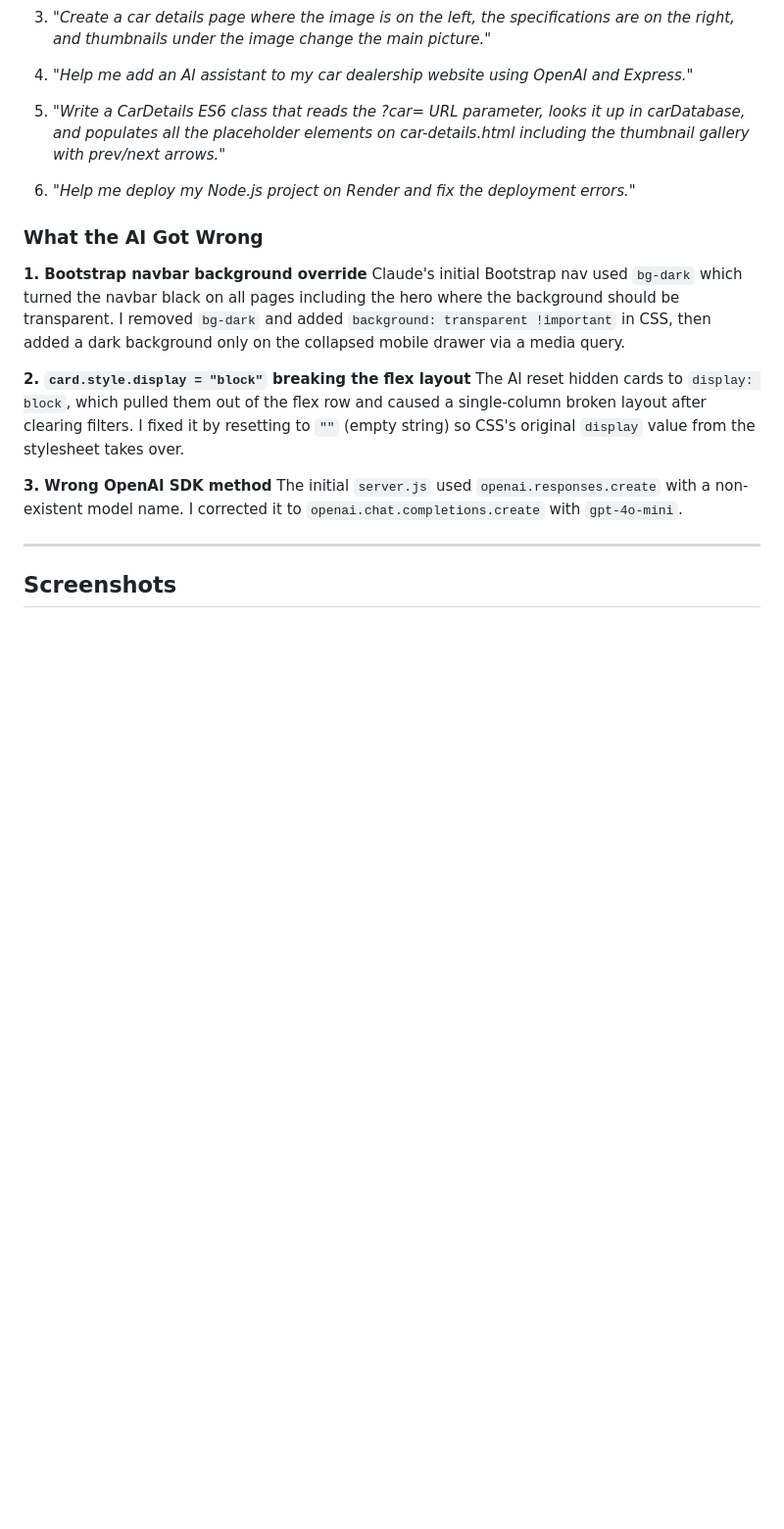
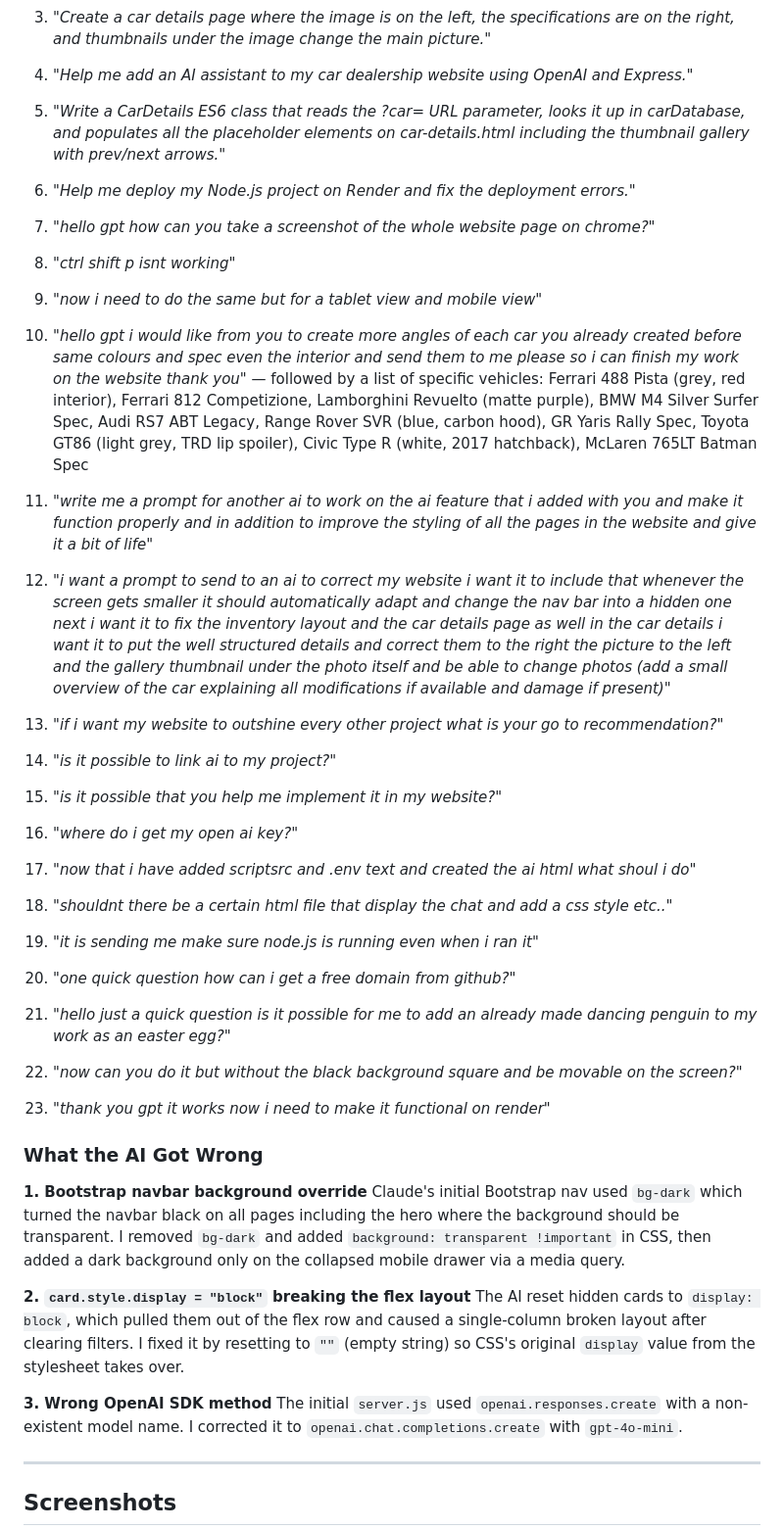
Before and after one commit to jadabdallah24/car_dealer_website_starter, a Markdown page: README.md, the part around one of its changes. Shown at 98% size. GitHub-like rendering; blank space fills up the shorter version.

Commit message:
Revise README for clarity and security updates
Updated README to reflect changes in vehicle categories, security measures for API keys, and improved formatting for screenshots.

```diff
--- a/README.md
+++ b/README.md
@@ -363,6 +382,40 @@ After the `.env` exposure, a subsequent push was rejected by GitHub's secret sca
 
 6. *"Help me deploy my Node.js project on Render and fix the deployment errors."*
 
+7. *"hello gpt how can you take a screenshot of the whole website page on chrome?"*
+
+8. *"ctrl shift p isnt working"*
+
+9. *"now i need to do the same but for a tablet view and mobile view"*
+
+10. *"hello gpt i would like from you to create more angles of each car you already created before same colours and spec even the interior and send them to me please so i can finish my work on the website thank you"* — followed by a list of specific vehicles: Ferrari 488 Pista (grey, red interior), Ferrari 812 Competizione, Lamborghini Revuelto (matte purple), BMW M4 Silver Surfer Spec, Audi RS7 ABT Legacy, Range Rover SVR (blue, carbon hood), GR Yaris Rally Spec, Toyota GT86 (light grey, TRD lip spoiler), Civic Type R (white, 2017 hatchback), McLaren 765LT Batman Spec
+
+11. *"write me a prompt for another ai to work on the ai feature that i added with you and make it function properly and in addition to improve the styling of all the pages in the website and give it a bit of life"*
+
+12. *"i want a prompt to send to an ai to correct my website i want it to include that whenever the screen gets smaller it should automatically adapt and change the nav bar into a hidden one next i want it to fix the inventory layout and the car details page as well in the car details i want it to put the well structured details and correct them to the right the picture to the left and the gallery thumbnail under the photo itself and be able to change photos (add a small overview of the car explaining all modifications if available and damage if present)"*
+
+13. *"if i want my website to outshine every other project what is your go to recommendation?"*
+
+14. *"is it possible to link ai to my project?"*
+
+15. *"is it possible that you help me implement it in my website?"*
+
+16. *"where do i get my open ai key?"*
+
+17. *"now that i have added scriptsrc and .env text and created the ai html what shoul i do"*
+
+18. *"shouldnt there be a certain html file that display the chat and add a css style etc.."*
+
+19. *"it is sending me make sure node.js is running even when i ran it"*
+
+20. *"one quick question how can i get a free domain from github?"*
+
+21. *"hello just a quick question is it possible for me to add an already made dancing penguin to my work as an easter egg?"*
+
+22. *"now can you do it but without the black background square and be movable on the screen?"*
+
+23. *"thank you gpt it works now i need to make it functional on render"*
+
 ### What the AI Got Wrong
 
 **1. Bootstrap navbar background override**
```
Also changed, not shown: other parts of README.md (+65 -48 lines).
